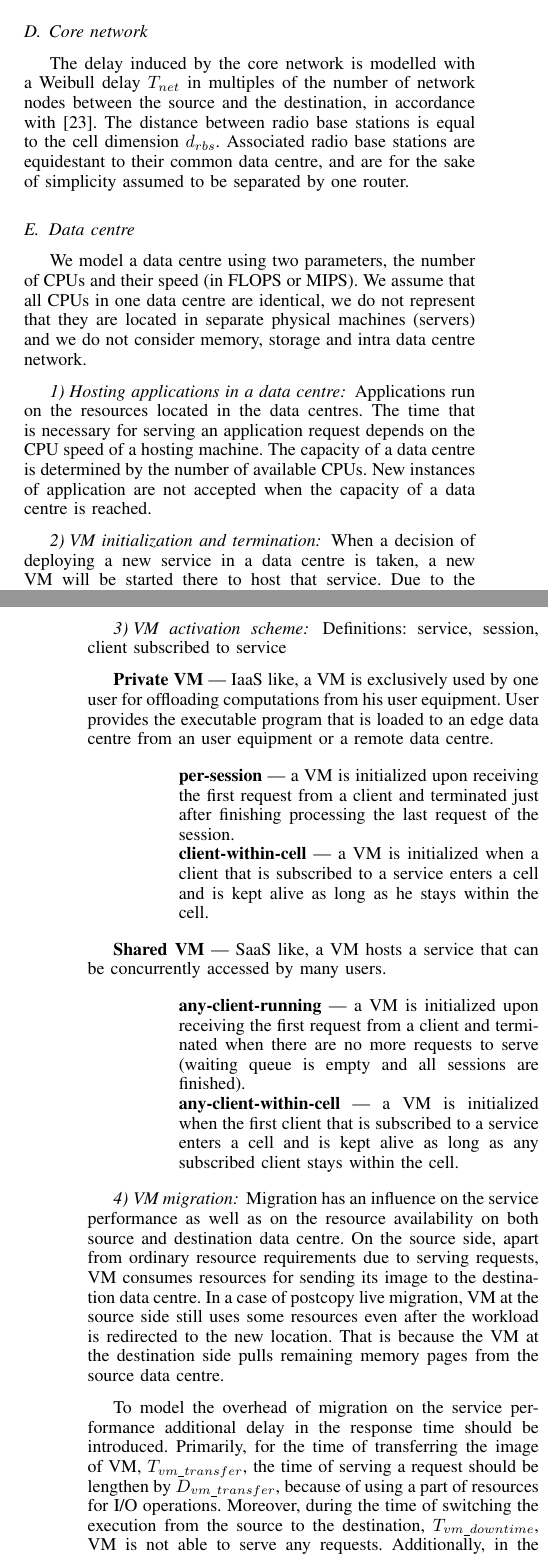
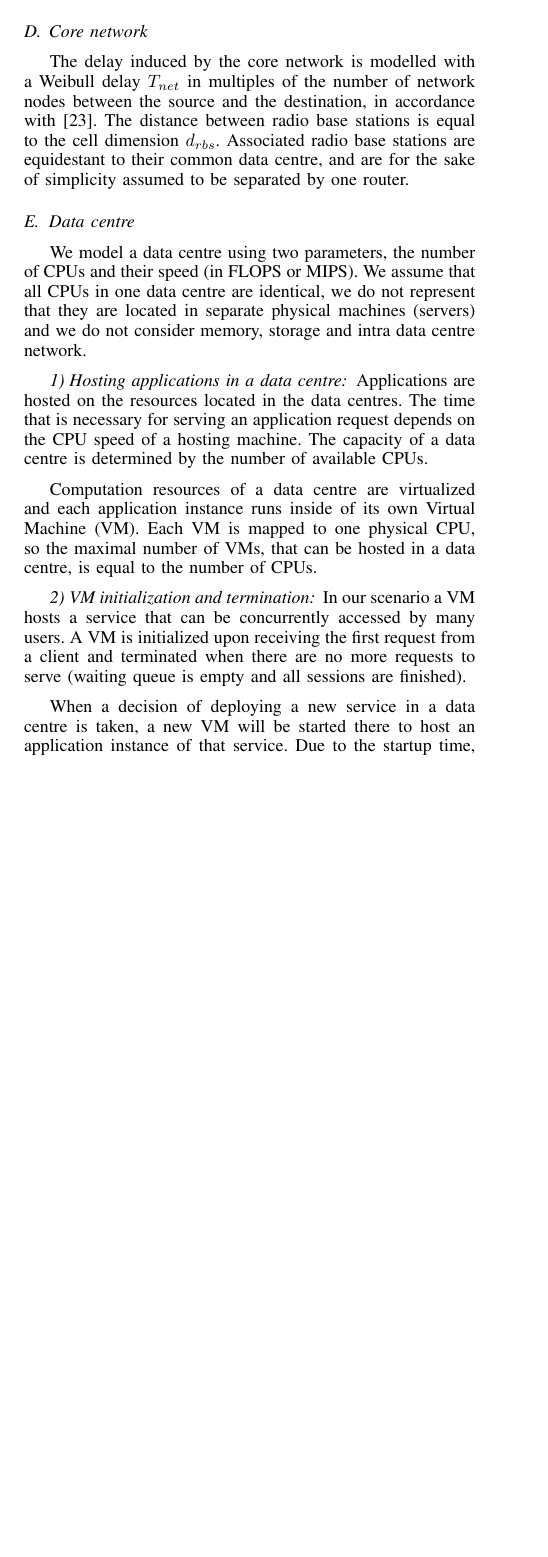
Before and after one commit to XCloudsimulation/x-cloud-perfromance-and-mobility, a LaTeX paper (Performance and mobility in the x-cloud.tex, which reads model_data_centre_william.tex): two parts of the columns of pages 3 and 4 of 7 before the commit and part of one column of page 3 of 7 after it, the two joined at a grey line, cut so that both start at the same text, the shorter picture padded with empty space. Compiled offline with pdfLaTeX.

Commit message:
dc model

```diff
--- a/model_data_centre_william.tex
+++ b/model_data_centre_william.tex
@@ -31,9 +31,10 @@ We assume that all CPUs in one \dc{} are identical, we do not represent that the
 %Therefore, there is no influence of one VM on another.
 %To incorporate the fact that the amount of resources is finite we put a limit on the maximal number of VMs that can be hosted in one \dc{}.
 %Furthermore, on each \dc each service is contained within one VM.
-Applications run on the resources located in the \dcs{}.
+Applications are hosted on the resources located in the \dcs{}.
 The time that is necessary for serving an application request depends on the CPU speed of a hosting machine.
-The capacity of a \dc{} is determined by the number of available CPUs. New instances of application are not accepted when the capacity of a \dc{} is reached.
+The capacity of a \dc{} is determined by the number of available CPUs.
+%New instances of application are not accepted when the capacity of a \dc{} is reached.
 %Limitation of the number of hosted application instances
 %Strong limit --- The capacity of \dc{} is determined by the number of available CPUs. New instances of application are not accepted when the capacity of DC is reached.
 %Flexible limit --- When the nominal capacity of DC is reached accepting new applications causes increase of the service time for all hosted application instances.
@@ -42,11 +43,16 @@ The capacity of a \dc{} is determined by the number of available CPUs. New insta
 %T_{serv} = \frac{max \lbrace \#CPUs, \#APPs \rbrace}{\#APPs} \cdot basic\_service\_time
 %\end{equation}
 
+Computation resources of a \dc{} are virtualized and each application instance runs inside of its own Virtual Machine (VM). Each VM is mapped to one physical CPU, so the maximal number of VMs, that can be hosted in a \dc{}, is equal to the number of CPUs.
+
 %\subsubsection{Overhead of VM start, stop, and migration}
 %\subsubsection{Overhead of VM initialization and migration}
 \subsubsection{VM initialization and termination}
 %When a request from a previously unknown service $S_j$ is served to a \dc{}, a new VM will be started to host that service.
-When a decision of deploying a new service in a \dc{} is taken, a new VM will be started there to host that service.
+In our scenario a VM hosts a service that can be concurrently accessed by many users.
+A VM is initialized upon receiving the first request from a client and terminated when there are no more requests to serve (waiting queue is empty and all sessions are finished).
+
+When a decision of deploying a new service in a \dc{} is taken, a new VM will be started there to host an application instance of that service.
 Due to the startup time, the newly admitted VM will not be able to start processing requests for a period of $T_{vm\_init}$.
 %Nevertheless, the base VM service time for the \dc{} $T_{i,vm}$, will be adjusted to the for the new VM count.
 Nevertheless, the new VM will start using resources of the \dc{} from the time of admission.
@@ -54,36 +60,37 @@ Because of that, the service time, $T_{i,vm}$, for each of the VMs hosted in tha
 Similarly, after finishing serving the last request, the VM will still be using the resources of the \dc{} for time $T_{vm\_release}$.
 
-\subsubsection{VM activation scheme}
-Definitions: service, session, client subscribed to service
+%\subsubsection{VM activation scheme}
+%Definitions: service, session, client subscribed to service
 
-%\begin{enumerate}
-%	\item Private VM
-\textbf{Private VM} --- IaaS like, a VM is exclusively used by one user for offloading computations from his \ue{}.
-User provides the executable program that is loaded to an edge \dc{} from an \ue{} or a remote \dc{}.
-		\begin{description}
-			\item \textbf{per-session} --- a VM is initialized upon receiving the first request from a client and terminated just after finishing processing the last request of the session.
-			\item \textbf{client-within-cell} --- a VM is initialized when a client that is subscribed to a service enters a cell and is kept alive as long as he stays within the cell.
-		\end{description}
+%%\begin{enumerate}
+%%	\item Private VM
+%\textbf{Private VM} --- IaaS like, a VM is exclusively used by one user for offloading computations from his \ue{}.
+%User provides the executable program that is loaded to an edge \dc{} from an \ue{} or a remote \dc{}.
+%		\begin{description}
+%			\item \textbf{per-session} --- a VM is initialized upon receiving the first request from a client and terminated just after finishing processing the last request of the session.
+%			\item \textbf{client-within-cell} --- a VM is initialized when a client that is subscribed to a service enters a cell and is kept alive as long as he stays within the cell.
+%		\end{description}
+%
+%%	\item Shared VM
+%\textbf{Shared VM} --- SaaS like, a VM hosts a service that can be concurrently accessed by many users.
+%		\begin{description}
+%			\item \textbf{any-client-running} --- a VM is initialized upon receiving the first request from a client and terminated when there are no more requests to serve (waiting queue is empty and all sessions are finished).
+%			\item \textbf{any-client-within-cell} --- a VM is initialized when the first client that is subscribed to a service enters a cell and is kept alive as long as any subscribed client stays within the cell.
+%		\end{description}
+%%\end{enumerate}
 
-%	\item Shared VM
-\textbf{Shared VM} --- SaaS like, a VM hosts a service that can be concurrently accessed by many users.
-		\begin{description}
-			\item \textbf{any-client-running} --- a VM is initialized upon receiving the first request from a client and terminated when there are no more requests to serve (waiting queue is empty and all sessions are finished).
-			\item \textbf{any-client-within-cell} --- a VM is initialized when the first client that is subscribed to a service enters a cell and is kept alive as long as any subscribed client stays within the cell.
-		\end{description}
-%\end{enumerate}
+\subsubsection{Requests and user state migration}
 
-\subsubsection{VM migration}
-Migration has an influence on the service performance as well as on the resource availability on both source and destination \dc{}.
-On the source side, apart from ordinary resource requirements due to serving requests, VM consumes resources for sending its image to the destination \dc{}.
-In a case of postcopy live migration, VM at the source side still uses some resources even after the workload is redirected to the new location.
-That is because the VM at the destination side pulls remaining memory pages from the source \dc{}.
+%\subsubsection{VM migration}
+%Migration has an influence on the service performance as well as on the resource availability on both source and destination \dc{}.
+%On the source side, apart from ordinary resource requirements due to serving requests, VM consumes resources for sending its image to the destination \dc{}.
+%In a case of postcopy live migration, VM at the source side still uses some resources even after the workload is redirected to the new location.
+%That is because the VM at the destination side pulls remaining memory pages from the source \dc{}.
 
 %The overhead of VM migration can be modeled in different ways depending on the manner how \dc resources are represented.
 
-To model the overhead of migration on the service performance additional delay in the response time should be introduced.
+%To model the overhead of migration on the service performance additional delay in the response time should be introduced.
 %Primarily, during the phase of transferring the image of VM, because of using a part of resources for I/O operations.
-Primarily, for the time of transferring the image of VM, $T_{vm\_transfer}$, the time of serving a request should be lengthen by $D_{vm\_transfer}$, because of using a part of resources for I/O operations.
-Moreover, during the time of switching the execution from the source to the destination, $T_{vm\_downtime}$, VM is not able to serve any requests.
+%Primarily, for the time of transferring the image of VM, $T_{vm\_transfer}$, the time of serving a request should be lengthen by $D_{vm\_transfer}$, because of using a part of resources for I/O operations.
+%Moreover, during the time of switching the execution from the source to the destination, $T_{vm\_downtime}$, VM is not able to serve any requests.
 %Additionally, in the case of the postcopy migration, delay occurs also for some time after redirecting the workload to the new \dc{}, due to the remote memory calls.
-Additionally, in the case of the postcopy migration, delay  $D_{memory\_pull}$ occurs for some number, $N_{memory\_pull}$, of the first requests after redirecting the workload to the new \dc{}, due to the remote memory calls.
```
Also changed, not shown: Performance and mobility in the x-cloud.pdf, model_data_centre_william.tex (8 more changed lines), 3 other files.
